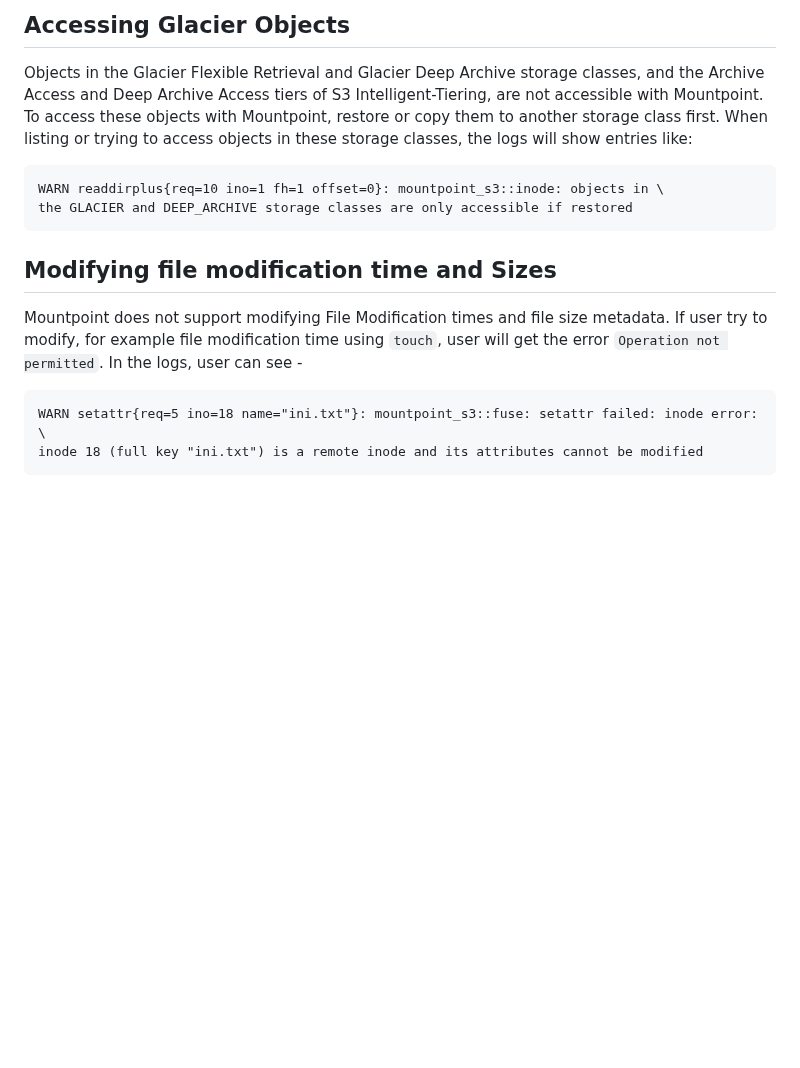
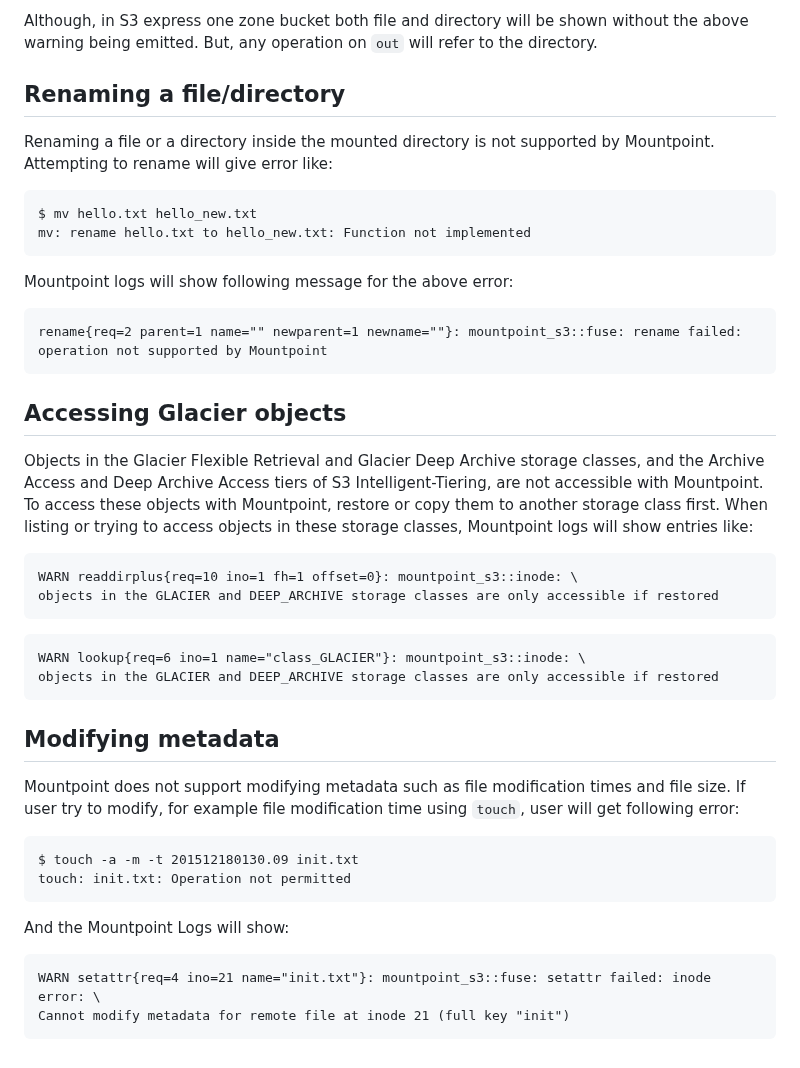
Before and after one commit to awslabs/mountpoint-s3, a Markdown page: doc/TROUBLESHOOTING.md, the part around one of its changes. Rendered like a GitHub page; blank space fills up the shorter version.

````diff
--- a/doc/TROUBLESHOOTING.md
+++ b/doc/TROUBLESHOOTING.md
@@ -52,16 +82,51 @@ fuse: rename failed: operation not supported by Mountpoint
 ```
 
-## Accessing Glacier Objects
-Objects in the Glacier Flexible Retrieval and Glacier Deep Archive storage classes, and the Archive Access and Deep Archive Access tiers of S3 Intelligent-Tiering, are not accessible with Mountpoint. To access these objects with Mountpoint, restore or copy them to another storage class first.
-When listing or trying to access objects in these storage classes, the logs will show entries like:
+Although, in S3 express one zone bucket both file and directory will be shown without the above warning being emitted.
+But, any operation on `out` will refer to the directory.
+
+## Renaming a file/directory
+
+Renaming a file or a directory inside the mounted directory is not supported by Mountpoint.
+Attempting to rename will give error like:
+
 ```
-WARN readdirplus{req=10 ino=1 fh=1 offset=0}: mountpoint_s3::inode: objects in \
-the GLACIER and DEEP_ARCHIVE storage classes are only accessible if restored
+$ mv hello.txt hello_new.txt
+mv: rename hello.txt to hello_new.txt: Function not implemented
 ```
 
-## Modifying file modification time and Sizes
-Mountpoint does not support modifying File Modification times and file size metadata. If user try to modify, for example file modification time using `touch`, user will get the error `Operation not permitted`. In the logs, user can see -
+Mountpoint logs will show following message for the above error:
+
 ```
-WARN setattr{req=5 ino=18 name="ini.txt"}: mountpoint_s3::fuse: setattr failed: inode error: \
-inode 18 (full key "ini.txt") is a remote inode and its attributes cannot be modified
+rename{req=2 parent=1 name="" newparent=1 newname=""}: mountpoint_s3::fuse: rename failed: operation not supported by Mountpoint
 ```
+
+## Accessing Glacier objects
+
+Objects in the Glacier Flexible Retrieval and Glacier Deep Archive storage classes, and the Archive Access and Deep Archive Access tiers of S3 Intelligent-Tiering, are not accessible with Mountpoint. To access these objects with Mountpoint, restore or copy them to another storage class first.
+When listing or trying to access objects in these storage classes, Mountpoint logs will show entries like:
+
+```
+WARN readdirplus{req=10 ino=1 fh=1 offset=0}: mountpoint_s3::inode: \
+objects in the GLACIER and DEEP_ARCHIVE storage classes are only accessible if restored
+```
+
+```
+WARN lookup{req=6 ino=1 name="class_GLACIER"}: mountpoint_s3::inode: \
+objects in the GLACIER and DEEP_ARCHIVE storage classes are only accessible if restored
+```
+
+## Modifying metadata
+
+Mountpoint does not support modifying metadata such as file modification times and file size. If user try to modify, for example file modification time using `touch`, user will get following error:
+
+```
+$ touch -a -m -t 201512180130.09 init.txt
+touch: init.txt: Operation not permitted
+```
+
+And the Mountpoint Logs will show:
+
+```
+WARN setattr{req=4 ino=21 name="init.txt"}: mountpoint_s3::fuse: setattr failed: inode error: \
+Cannot modify metadata for remote file at inode 21 (full key "init")
+```
````
Also changed, not shown: other parts of doc/TROUBLESHOOTING.md (+57 -27 lines), 1 other file.
